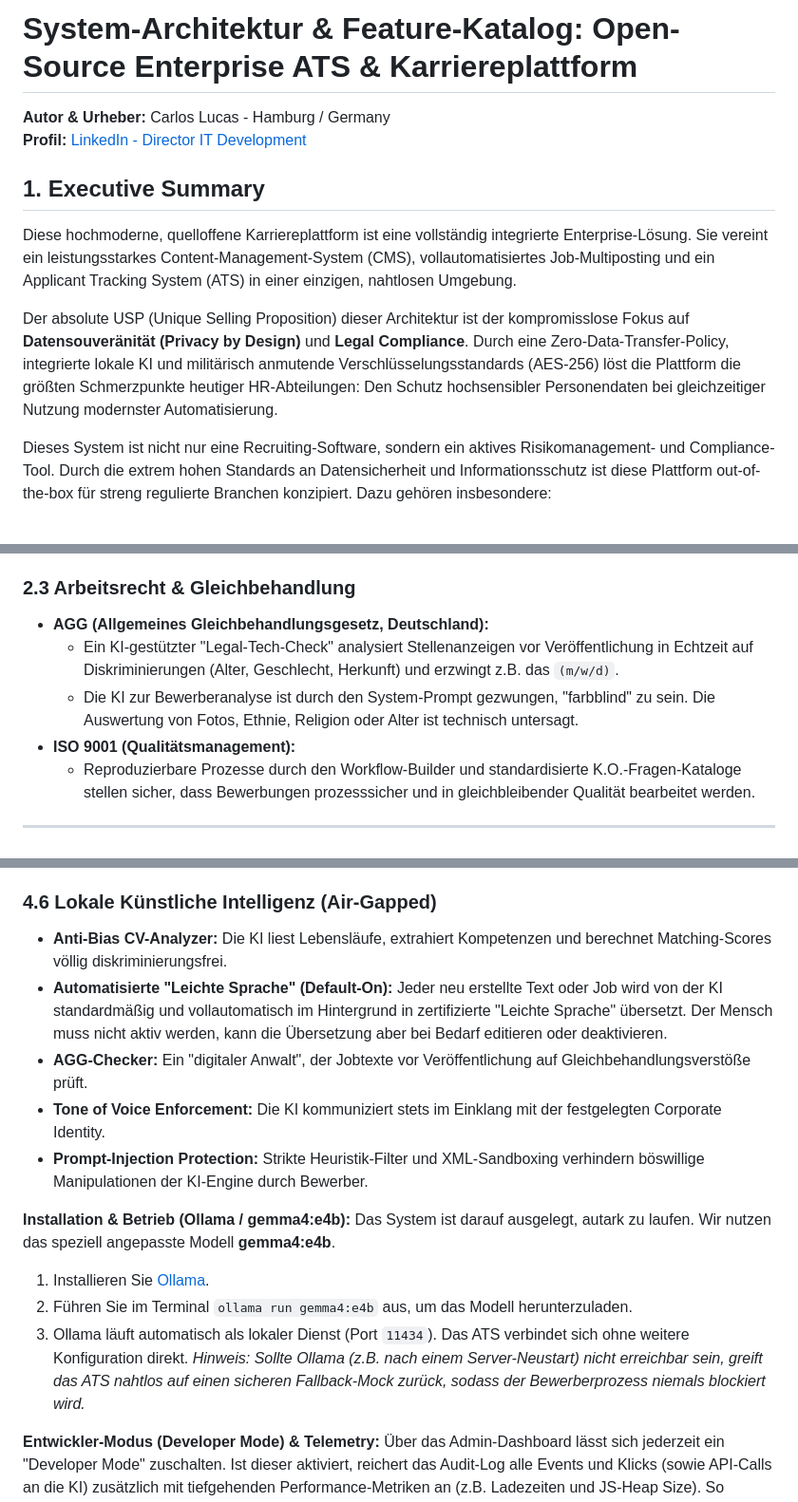
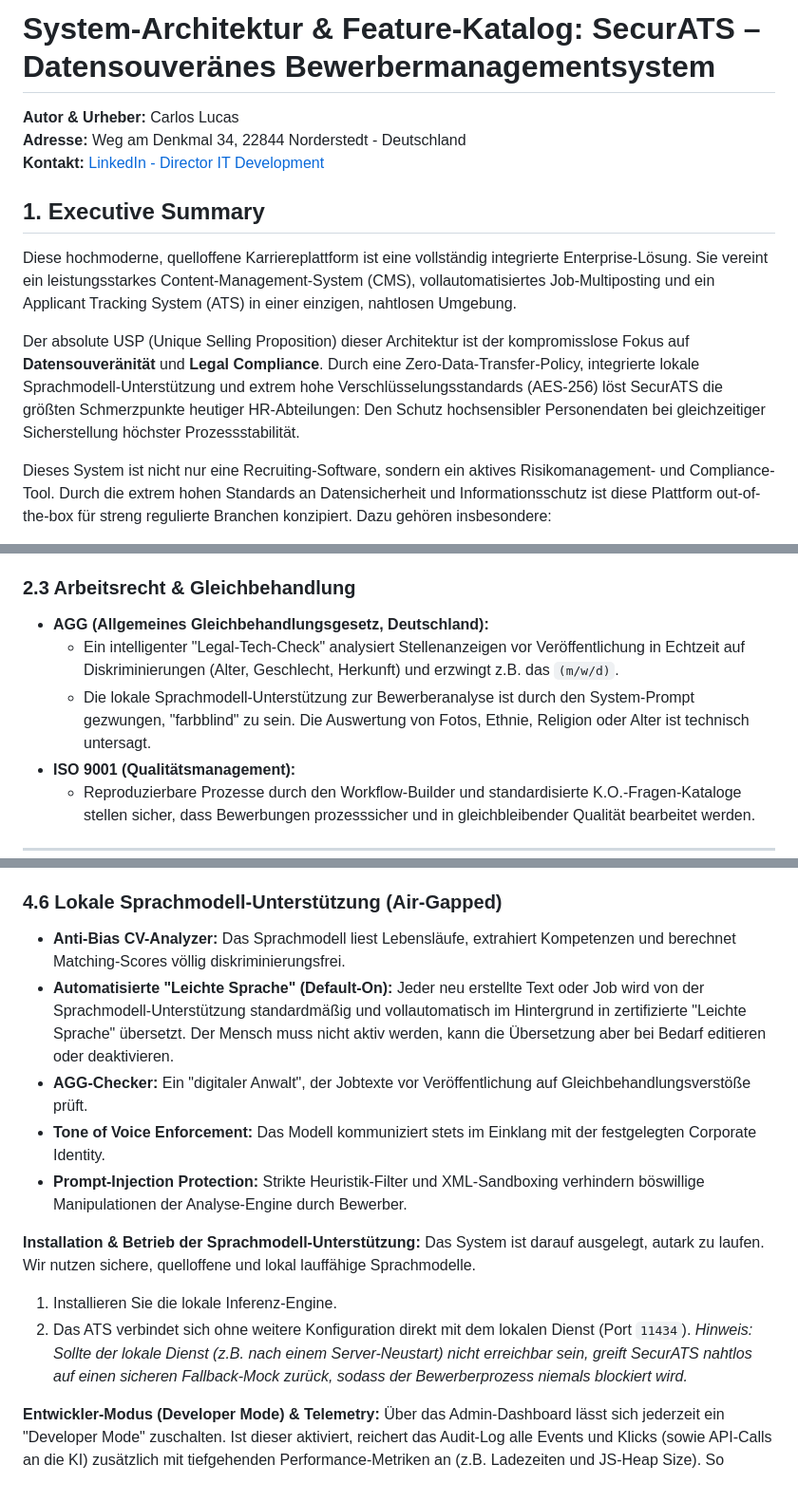
Before and after one commit to lusoluc/ATS, a Markdown page: System_Architektur_und_Feature_Katalog.md, 3 parts joined by grey strips. Shown at 95% size. Rendered like a GitHub page.

Commit message:
Optimize documentation for SecurATS branding

```diff
--- a/System_Architektur_und_Feature_Katalog.md
+++ b/System_Architektur_und_Feature_Katalog.md
@@ -1,12 +1,13 @@
-# System-Architektur & Feature-Katalog: Open-Source Enterprise ATS & Karriereplattform
+# System-Architektur & Feature-Katalog: SecurATS – Datensouveränes Bewerbermanagementsystem
 
-**Autor & Urheber:** Carlos Lucas - Hamburg / Germany
-**Profil:** [LinkedIn - Director IT Development](https://www.linkedin.com/in/director-it-development/)
+**Autor & Urheber:** Carlos Lucas
+**Adresse:** Weg am Denkmal 34, 22844 Norderstedt - Deutschland
+**Kontakt:** [LinkedIn - Director IT Development](https://www.linkedin.com/in/director-it-development/)
 
 ## 1. Executive Summary
 Diese hochmoderne, quelloffene Karriereplattform ist eine vollständig integrierte Enterprise-Lösung. Sie vereint ein leistungsstarkes Content-Management-System (CMS), vollautomatisiertes Job-Multiposting und ein Applicant Tracking System (ATS) in einer einzigen, nahtlosen Umgebung.
 
-Der absolute USP (Unique Selling Proposition) dieser Architektur ist der kompromisslose Fokus auf **Datensouveränität (Privacy by Design)** und **Legal Compliance**. Durch eine Zero-Data-Transfer-Policy, integrierte lokale KI und militärisch anmutende Verschlüsselungsstandards (AES-256) löst die Plattform die größten Schmerzpunkte heutiger HR-Abteilungen: Den Schutz hochsensibler Personendaten bei gleichzeitiger Nutzung modernster Automatisierung.
+Der absolute USP (Unique Selling Proposition) dieser Architektur ist der kompromisslose Fokus auf **Datensouveränität** und **Legal Compliance**. Durch eine Zero-Data-Transfer-Policy, integrierte lokale Sprachmodell-Unterstützung und extrem hohe Verschlüsselungsstandards (AES-256) löst SecurATS die größten Schmerzpunkte heutiger HR-Abteilungen: Den Schutz hochsensibler Personendaten bei gleichzeitiger Sicherstellung höchster Prozessstabilität.
 
 Dieses System ist nicht nur eine Recruiting-Software, sondern ein aktives Risikomanagement- und Compliance-Tool. Durch die extrem hohen Standards an Datensicherheit und Informationsschutz ist diese Plattform out-of-the-box für streng regulierte Branchen konzipiert. Dazu gehören insbesondere:
 *   **Krankenhauswesen & Gesundheitssektor:** Sicherer Umgang mit Gesundheitsdaten nach Art. 9 DSGVO.
@@ -39,8 +40,8 @@ Die Architektur wurde explizit darauf ausgelegt, die strengsten nationalen und i
 
 ### 2.3 Arbeitsrecht & Gleichbehandlung
 *   **AGG (Allgemeines Gleichbehandlungsgesetz, Deutschland):**
-    *   Ein KI-gestützter "Legal-Tech-Check" analysiert Stellenanzeigen vor Veröffentlichung in Echtzeit auf Diskriminierungen (Alter, Geschlecht, Herkunft) und erzwingt z.B. das `(m/w/d)`.
-    *   Die KI zur Bewerberanalyse ist durch den System-Prompt gezwungen, "farbblind" zu sein. Die Auswertung von Fotos, Ethnie, Religion oder Alter ist technisch untersagt.
+    *   Ein intelligenter "Legal-Tech-Check" analysiert Stellenanzeigen vor Veröffentlichung in Echtzeit auf Diskriminierungen (Alter, Geschlecht, Herkunft) und erzwingt z.B. das `(m/w/d)`.
+    *   Die lokale Sprachmodell-Unterstützung zur Bewerberanalyse ist durch den System-Prompt gezwungen, "farbblind" zu sein. Die Auswertung von Fotos, Ethnie, Religion oder Alter ist technisch untersagt.
 *   **ISO 9001 (Qualitätsmanagement):**
     *   Reproduzierbare Prozesse durch den Workflow-Builder und standardisierte K.O.-Fragen-Kataloge stellen sicher, dass Bewerbungen prozesssicher und in gleichbleibender Qualität bearbeitet werden.
 
@@ -99,19 +100,18 @@ Eine hochsichere, modulare "Candidate-to-Employee" API-Bridge. Sie eliminiert fe
 *   **Vollständiges Audit-Logging:** Lückenlose Aufzeichnung aller sicherheitsrelevanten Zugriffe (wer hat welchen Lebenslauf wann heruntergeladen?) zur Erfüllung von ISO 27001.
 *   **Automatisierte Lösch-Cronjobs:** Garantierte Einhaltung der DSGVO-Löschfristen durch verschlüsselte Vernichtung und Daten-Anonymisierung.
 
-### 4.6 Lokale Künstliche Intelligenz (Air-Gapped)
-*   **Anti-Bias CV-Analyzer:** Die KI liest Lebensläufe, extrahiert Kompetenzen und berechnet Matching-Scores völlig diskriminierungsfrei.
-*   **Automatisierte "Leichte Sprache" (Default-On):** Jeder neu erstellte Text oder Job wird von der KI standardmäßig und vollautomatisch im Hintergrund in zertifizierte "Leichte Sprache" übersetzt. Der Mensch muss nicht aktiv werden, kann die Übersetzung aber bei Bedarf editieren oder deaktivieren.
+### 4.6 Lokale Sprachmodell-Unterstützung (Air-Gapped)
+*   **Anti-Bias CV-Analyzer:** Das Sprachmodell liest Lebensläufe, extrahiert Kompetenzen und berechnet Matching-Scores völlig diskriminierungsfrei.
+*   **Automatisierte "Leichte Sprache" (Default-On):** Jeder neu erstellte Text oder Job wird von der Sprachmodell-Unterstützung standardmäßig und vollautomatisch im Hintergrund in zertifizierte "Leichte Sprache" übersetzt. Der Mensch muss nicht aktiv werden, kann die Übersetzung aber bei Bedarf editieren oder deaktivieren.
 *   **AGG-Checker:** Ein "digitaler Anwalt", der Jobtexte vor Veröffentlichung auf Gleichbehandlungsverstöße prüft.
-*   **Tone of Voice Enforcement:** Die KI kommuniziert stets im Einklang mit der festgelegten Corporate Identity.
-*   **Prompt-Injection Protection:** Strikte Heuristik-Filter und XML-Sandboxing verhindern böswillige Manipulationen der KI-Engine durch Bewerber.
+*   **Tone of Voice Enforcement:** Das Modell kommuniziert stets im Einklang mit der festgelegten Corporate Identity.
+*   **Prompt-Injection Protection:** Strikte Heuristik-Filter und XML-Sandboxing verhindern böswillige Manipulationen der Analyse-Engine durch Bewerber.
 
-**Installation & Betrieb (Ollama / gemma4:e4b):**
-Das System ist darauf ausgelegt, autark zu laufen. Wir nutzen das speziell angepasste Modell **gemma4:e4b**.
-1. Installieren Sie [Ollama](https://ollama.com).
-2. Führen Sie im Terminal `ollama run gemma4:e4b` aus, um das Modell herunterzuladen.
-3. Ollama läuft automatisch als lokaler Dienst (Port `11434`). Das ATS verbindet sich ohne weitere Konfiguration direkt.
-*Hinweis: Sollte Ollama (z.B. nach einem Server-Neustart) nicht erreichbar sein, greift das ATS nahtlos auf einen sicheren Fallback-Mock zurück, sodass der Bewerberprozess niemals blockiert wird.*
+**Installation & Betrieb der Sprachmodell-Unterstützung:**
+Das System ist darauf ausgelegt, autark zu laufen. Wir nutzen sichere, quelloffene und lokal lauffähige Sprachmodelle.
+1. Installieren Sie die lokale Inferenz-Engine.
+2. Das ATS verbindet sich ohne weitere Konfiguration direkt mit dem lokalen Dienst (Port `11434`).
+*Hinweis: Sollte der lokale Dienst (z.B. nach einem Server-Neustart) nicht erreichbar sein, greift SecurATS nahtlos auf einen sicheren Fallback-Mock zurück, sodass der Bewerberprozess niemals blockiert wird.*
 
 **Entwickler-Modus (Developer Mode) & Telemetry:**
 Über das Admin-Dashboard lässt sich jederzeit ein "Developer Mode" zuschalten. Ist dieser aktiviert, reichert das Audit-Log alle Events und Klicks (sowie API-Calls an die KI) zusätzlich mit tiefgehenden Performance-Metriken an (z.B. Ladezeiten und JS-Heap Size). So können UI-Lags oder fehlerhafte Agent-Verbindungen frühzeitig erkannt und präventiv gelöst werden.
```
Also changed, not shown: other parts of System_Architektur_und_Feature_Katalog.md (+1 -1 lines).
